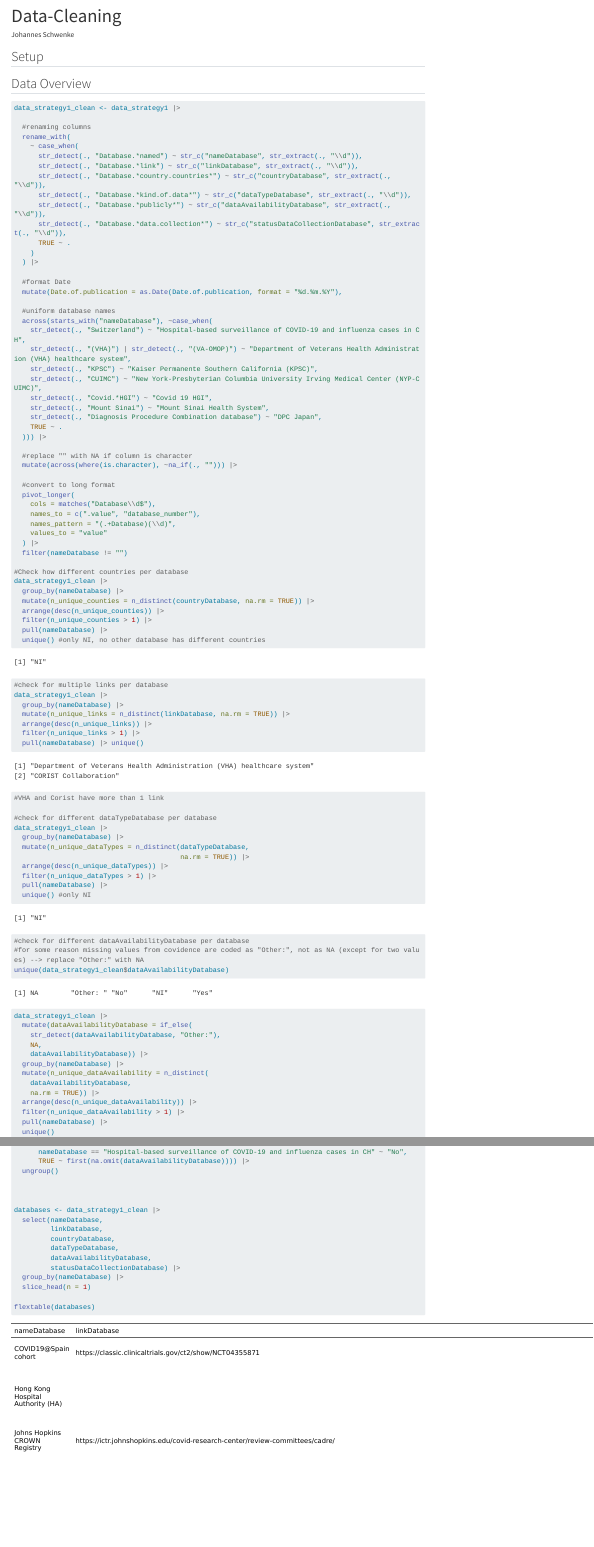
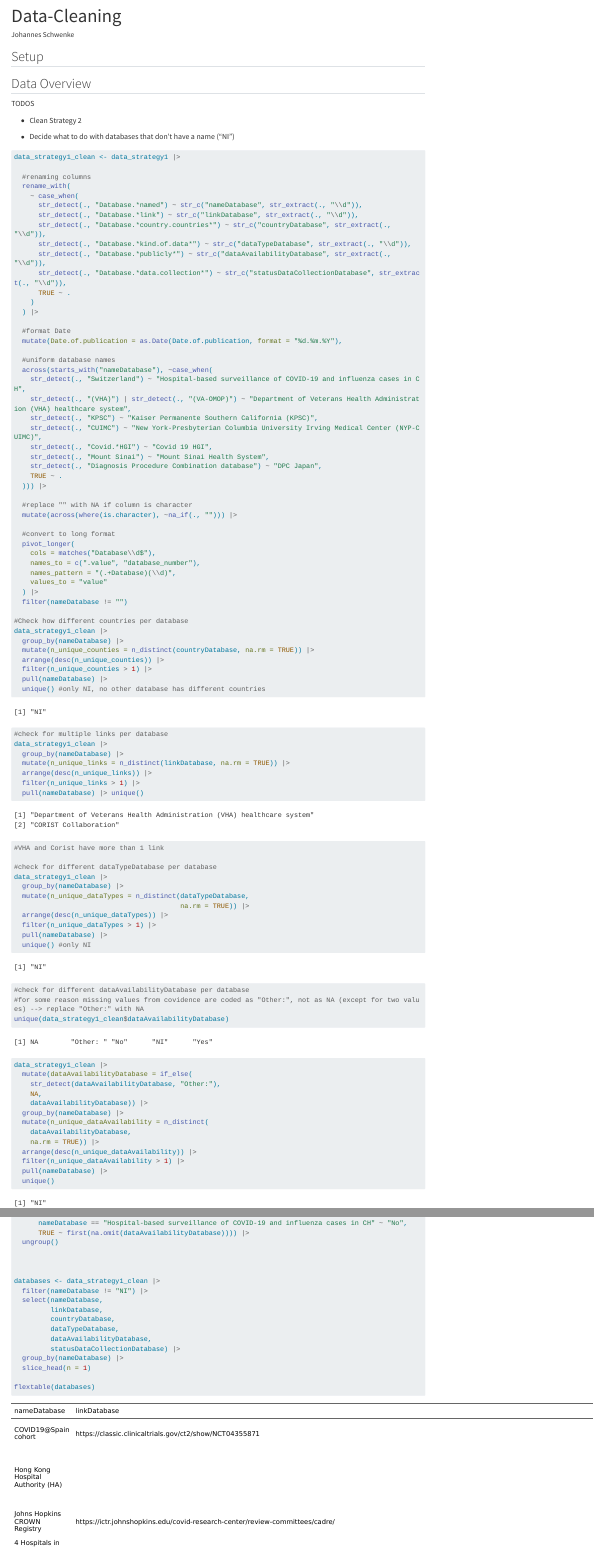
Before and after one commit to scjohannes/TT-Cohort-Search, a Quarto document (Data-Cleaning.qmd): the page in a window 1100 px wide, from its top, and a second part further down, joined at a grey line. Rendered offline with R 4.5, knitr and Pandoc in place of Quarto, with nearby package versions; long lines of code are wrapped.

Commit message:
Added TODO list

````diff
--- a/Data-Cleaning.qmd
+++ b/Data-Cleaning.qmd
@@ -18,6 +19,12 @@ data_strategy2 <- read.csv("data/2024-08-19-Strategy2-Export.csv")
 ```
 
 ## Data Overview
+
+TODOS
+
+-   Clean Strategy 2
+
+-   Decide what to do with databases that don't have a name ("NI")
 
 ```{r}
 data_strategy1_clean <- data_strategy1 |>
@@ -167,6 +174,7 @@ data_strategy1_clean  <- data_strategy1_clean |>
 
 
 databases <- data_strategy1_clean |>
+  filter(nameDatabase != "NI") |>
   select(nameDatabase,
          linkDatabase,
          countryDatabase,
````
Also changed, not shown: Data-Cleaning.qmd (1 more changed lines).
